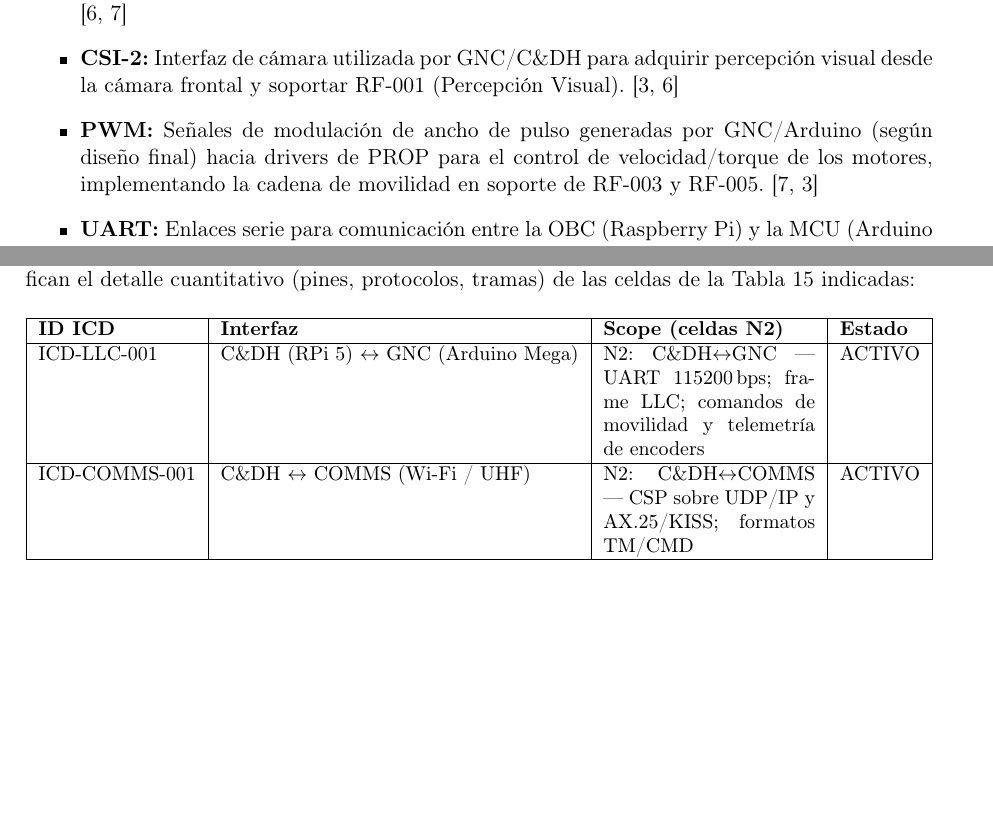
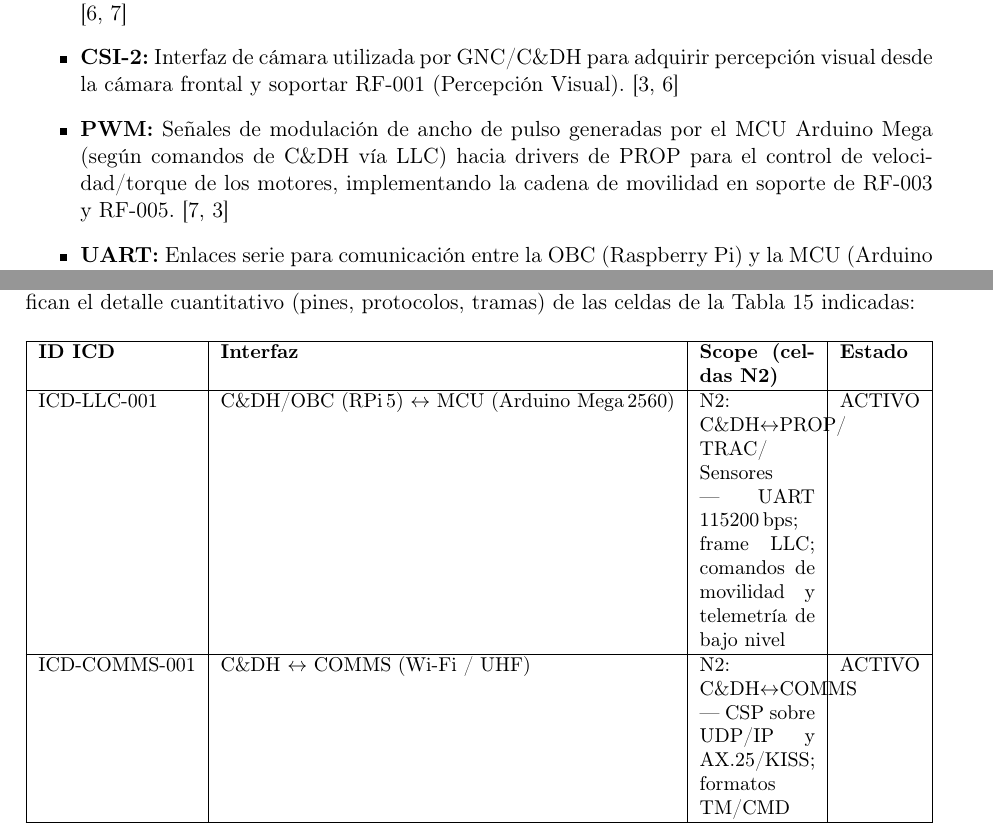
Before and after one commit to Alonso11/Olympus-Project-TFG-TEC, a LaTeX document (main.tex, which reads sections/s07_system_interfaces.tex): two parts of pages 56 and 60 of 143, joined at a grey line, cut so that both start at the same text, the shorter picture padded with empty space. Compiled offline with pdfLaTeX.

Commit message:
fix(s07): corregir nomenclatura ICD-LLC-001 — C&DH/OBC↔MCU Arduino en lugar de C&DH↔GNC; PWM clarifica flujo vía LLC

```diff
--- a/sections/s07_system_interfaces.tex
+++ b/sections/s07_system_interfaces.tex
@@ -78,7 +78,7 @@ Las interfaces de hardware internas definen cómo C\&DH, GNC, EPS, PROP, TRAC, C
     \item \textbf{I2C:} Bus principal para sensores y módulos de monitoreo (p.\ ej., INA219 para medición de voltaje/corriente en EPS), conectando EPS y C\&DH, y, cuando aplica, sensores de GNC. \cite{nasa_cm, segoldmine_ppi}
     \item \textbf{GPIO:} Líneas digitales para señales discretas de control, triggers y sensores específicos (p.\ ej., Trigger/Echo para el HC-SR04), conectando la MCU con el hardware de bajo nivel. \cite{omg_sysml_mbse, nasa_cm}
     \item \textbf{CSI‑2:} Interfaz de cámara utilizada por GNC/C\&DH para adquirir percepción visual desde la cámara frontal y soportar RF‑001 (Percepción Visual). \cite{segoldmine_ppi, omg_sysml_mbse}
-    \item \textbf{PWM:} Señales de modulación de ancho de pulso generadas por GNC/Arduino (según diseño final) hacia drivers de PROP para el control de velocidad/torque de los motores, implementando la cadena de movilidad en soporte de RF‑003 y RF‑005. \cite{nasa_cm, segoldmine_ppi}
+    \item \textbf{PWM:} Señales de modulación de ancho de pulso generadas por el MCU Arduino Mega (según comandos de C\&DH vía LLC) hacia drivers de PROP para el control de velocidad/torque de los motores, implementando la cadena de movilidad en soporte de RF‑003 y RF‑005. \cite{nasa_cm, segoldmine_ppi}
     \item \textbf{UART:} Enlaces serie para comunicación entre la OBC (Raspberry Pi) y la MCU (Arduino Mega), así como para módulos de comunicación o periféricos (p.\ ej., radio), típicamente entre C\&DH, COMMS y otros sensores/actuadores según la definición del PBS/ASM. \cite{omg_sysml_mbse, nasa_cm}
     \item \textbf{USB:} Interfaz principal para la conexión entre la OBC y el TNC (KISS), permitiendo un canal de datos robusto para el enlace UHF.
     \item \textbf{Distribución de potencia DC:} Canales dedicados desde EPS hacia C\&DH, GNC, PROP, TRAC y COMMS, con niveles de tensión definidos (p.\ ej., 4S Li‑ion/LiFePO$_4$ a convertidores DC‑DC 5\,V/12\,V), protecciones asociadas (BMS, fusibles) y mecanismos de aislamiento. \cite{segoldmine_ppi, nasa_cm}
@@ -217,7 +217,7 @@ Los siguientes ICDs son artefactos activos del proyecto (CI-ICD conforme a §13.
 \begin{tabularx}{\textwidth}{| l | l | X | l |}
 \hline
 \textbf{ID ICD} & \textbf{Interfaz} & \textbf{Scope (celdas N2)} & \textbf{Estado} \\ \hline
-ICD-LLC-001 & C\&DH (RPi 5) $\leftrightarrow$ GNC (Arduino Mega) & N2: C\&DH$\leftrightarrow$GNC — UART 115200\,bps; frame LLC; comandos de movilidad y telemetría de encoders & ACTIVO \\ \hline
+ICD-LLC-001 & C\&DH/OBC (RPi\,5) $\leftrightarrow$ MCU (Arduino Mega\,2560) & N2: C\&DH$\leftrightarrow$PROP/\allowbreak TRAC/\allowbreak Sensores — UART 115200\,bps; frame LLC; comandos de movilidad y telemetría de bajo nivel & ACTIVO \\ \hline
 ICD-COMMS-001 & C\&DH $\leftrightarrow$ COMMS (Wi-Fi / UHF) & N2: C\&DH$\leftrightarrow$COMMS — CSP sobre UDP/IP y AX.25/KISS; formatos TM/CMD & ACTIVO \\ \hline
 \end{tabularx}
 \caption{Registro de ICDs activos del Rover Olympus.}
```
Also changed, not shown: sections/s07_system_interfaces.tex (4 more changed lines).
